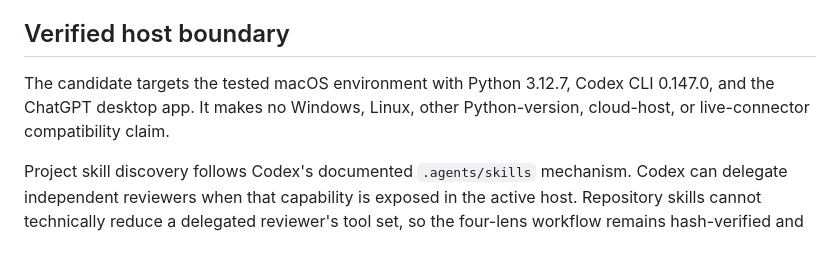
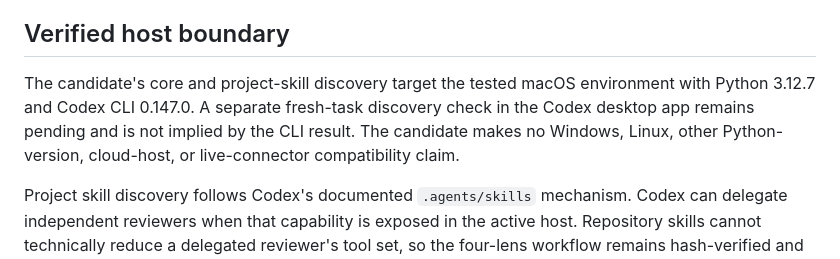
Before and after one commit to lawyered0/lawyeredos, a Markdown page: CODEX.md, the part around the change. Drawn GitHub-style.

```diff
--- a/CODEX.md
+++ b/CODEX.md
@@ -33,9 +33,11 @@ remain experimental or unverified as described in the existing documentation.
 
 ## Verified host boundary
 
-The candidate targets the tested macOS environment with Python 3.12.7, Codex
-CLI 0.147.0, and the ChatGPT desktop app. It makes no Windows, Linux, other
-Python-version, cloud-host, or live-connector compatibility claim.
+The candidate's core and project-skill discovery target the tested macOS
+environment with Python 3.12.7 and Codex CLI 0.147.0. A separate fresh-task
+discovery check in the Codex desktop app remains pending and is not implied by
+the CLI result. The candidate makes no Windows, Linux, other Python-version,
+cloud-host, or live-connector compatibility claim.
 
 Project skill discovery follows Codex's documented `.agents/skills` mechanism.
 Codex can delegate independent reviewers when that capability is exposed in
```
Also changed, not shown: docs/CODEX-ACCEPTANCE.md (+13 -3 lines), docs/CODEX-COVERAGE-MATRIX.md (+1 -1 lines).
